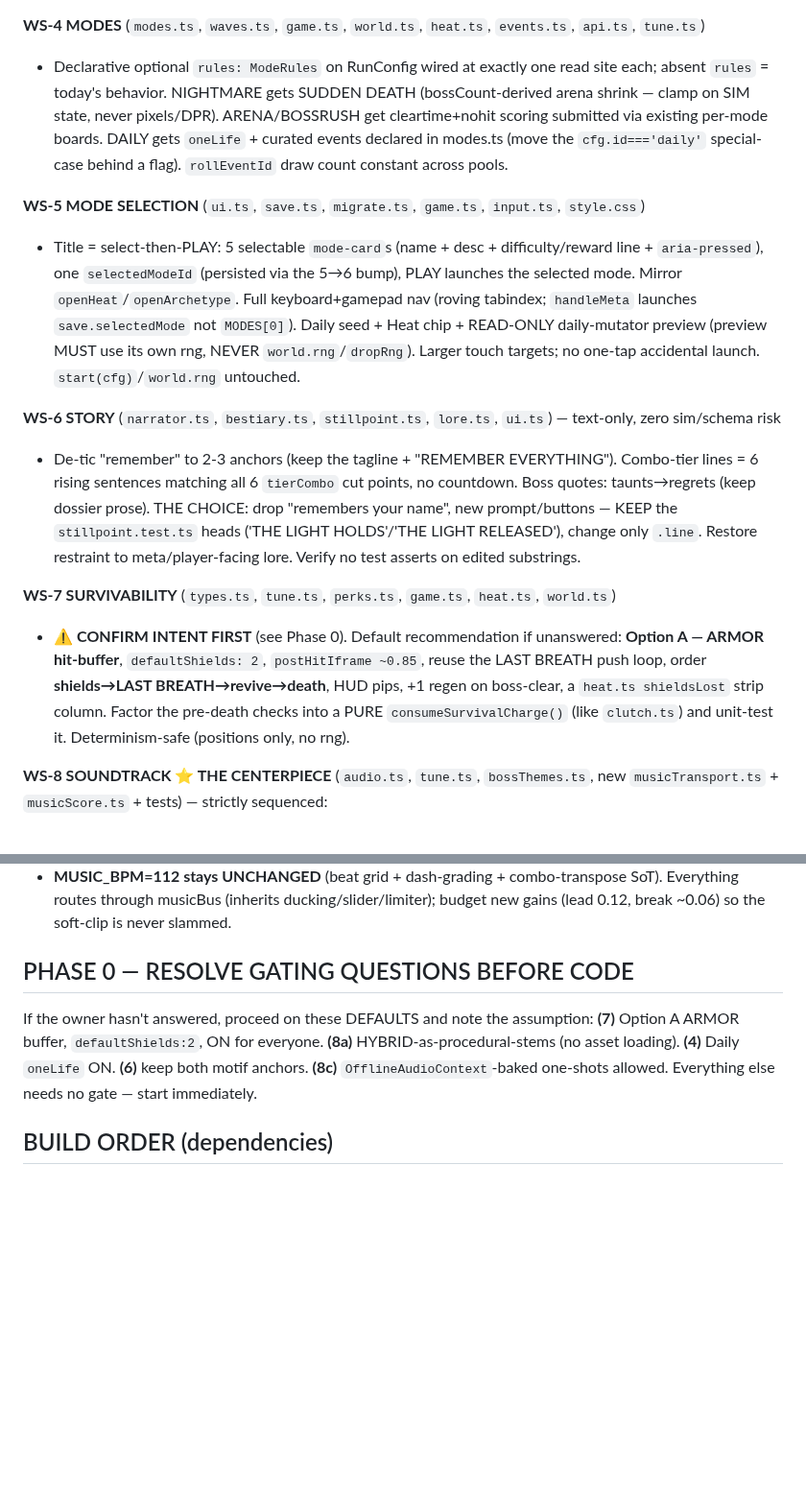
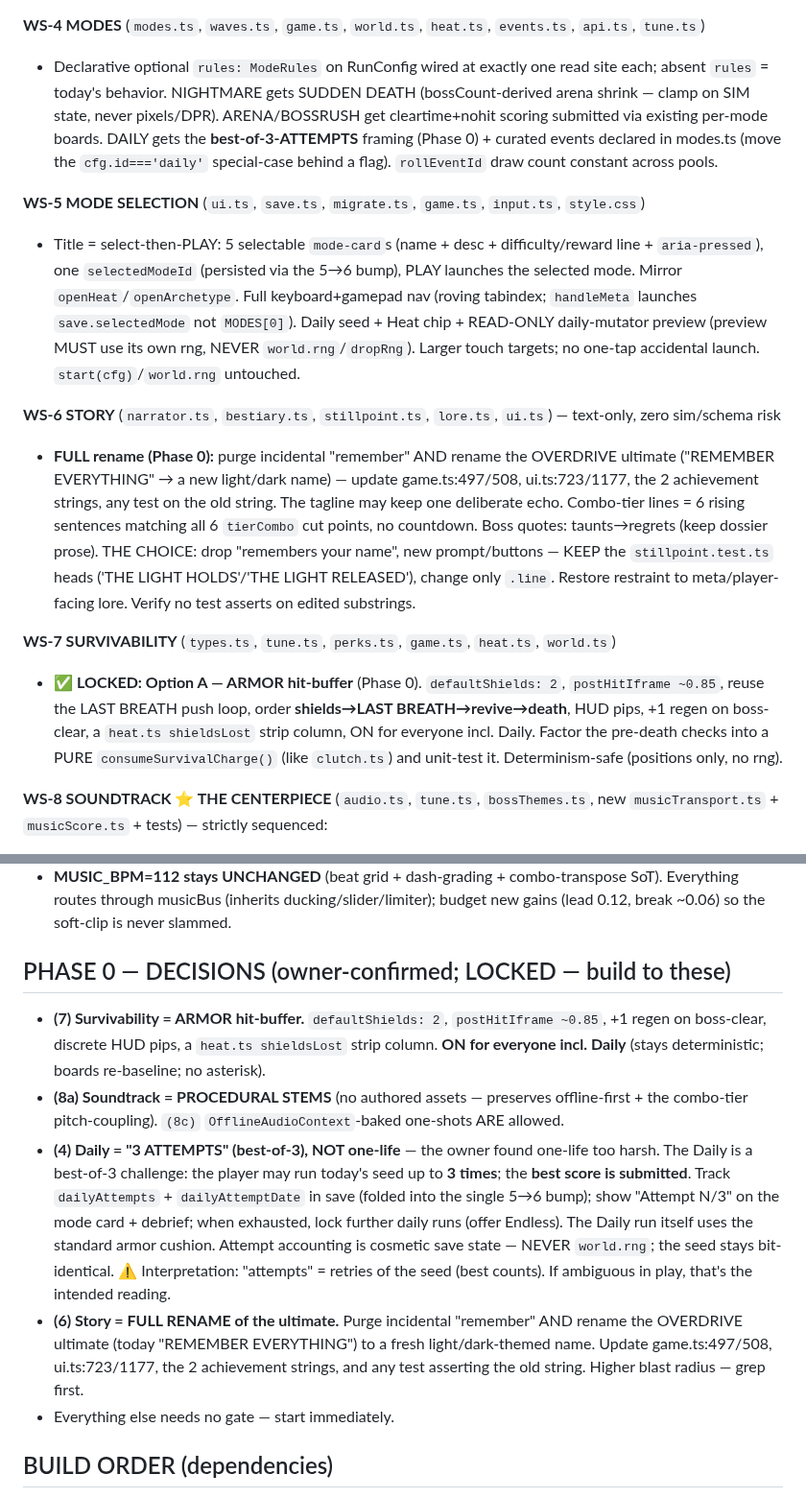
Before and after one commit to patij212/lancefall, a Markdown page: NEXT_SESSION_PROMPT.md, 2 parts joined by grey strips. Shown at 96% size. Rendered like a GitHub page; blank space fills up the shorter version.

Commit message:
docs(lancefall): lock owner decisions into the v6 plan + kickoff prompt
Phase 0 resolved (owner-confirmed): survivability = ARMOR hit-buffer (2 shields,
on for everyone); soundtrack = procedural stems; Daily = best-of-3 ATTEMPTS (refined
from one-life — too harsh); story = FULL rename of the OVERDRIVE ultimate + purge
"remember". The next session starts with zero Phase-0 gating.

Co-Authored-By: Claude Opus 4.8 (1M context) <noreply@anthropic.com>

```diff
--- a/NEXT_SESSION_PROMPT.md
+++ b/NEXT_SESSION_PROMPT.md
@@ -38,16 +38,16 @@ For each phase, spin a workflow that fans out across the 8 work-streams and veri
 - Graze refreshes the combo window (+ conservative fractional `comboGrazeCharge`). Dynamic window grows with streak (`window + combo*windowPerCombo`, capped). Dash-chain ≥2 extends the window on landing. Boss/big-enemy dash-HITS refresh the timer WITHOUT incrementing. All pure deterministic sim, no rng, no schema. `combat.test.ts` updated for the new window formula.
 
 **WS-4 MODES** (`modes.ts`, `waves.ts`, `game.ts`, `world.ts`, `heat.ts`, `events.ts`, `api.ts`, `tune.ts`)
-- Declarative optional `rules: ModeRules` on RunConfig wired at exactly one read site each; absent `rules` = today's behavior. NIGHTMARE gets SUDDEN DEATH (bossCount-derived arena shrink — clamp on SIM state, never pixels/DPR). ARENA/BOSSRUSH get cleartime+nohit scoring submitted via existing per-mode boards. DAILY gets `oneLife` + curated events declared in modes.ts (move the `cfg.id==='daily'` special-case behind a flag). `rollEventId` draw count constant across pools.
+- Declarative optional `rules: ModeRules` on RunConfig wired at exactly one read site each; absent `rules` = today's behavior. NIGHTMARE gets SUDDEN DEATH (bossCount-derived arena shrink — clamp on SIM state, never pixels/DPR). ARENA/BOSSRUSH get cleartime+nohit scoring submitted via existing per-mode boards. DAILY gets the **best-of-3-ATTEMPTS** framing (Phase 0) + curated events declared in modes.ts (move the `cfg.id==='daily'` special-case behind a flag). `rollEventId` draw count constant across pools.
 
 **WS-5 MODE SELECTION** (`ui.ts`, `save.ts`, `migrate.ts`, `game.ts`, `input.ts`, `style.css`)
 - Title = select-then-PLAY: 5 selectable `mode-card`s (name + desc + difficulty/reward line + `aria-pressed`), one `selectedModeId` (persisted via the 5→6 bump), PLAY launches the selected mode. Mirror `openHeat`/`openArchetype`. Full keyboard+gamepad nav (roving tabindex; `handleMeta` launches `save.selectedMode` not `MODES[0]`). Daily seed + Heat chip + READ-ONLY daily-mutator preview (preview MUST use its own rng, NEVER `world.rng`/`dropRng`). Larger touch targets; no one-tap accidental launch. `start(cfg)`/`world.rng` untouched.
 
 **WS-6 STORY** (`narrator.ts`, `bestiary.ts`, `stillpoint.ts`, `lore.ts`, `ui.ts`) — text-only, zero sim/schema risk
-- De-tic "remember" to 2-3 anchors (keep the tagline + "REMEMBER EVERYTHING"). Combo-tier lines = 6 rising sentences matching all 6 `tierCombo` cut points, no countdown. Boss quotes: taunts→regrets (keep dossier prose). THE CHOICE: drop "remembers your name", new prompt/buttons — KEEP the `stillpoint.test.ts` heads ('THE LIGHT HOLDS'/'THE LIGHT RELEASED'), change only `.line`. Restore restraint to meta/player-facing lore. Verify no test asserts on edited substrings.
+- **FULL rename (Phase 0):** purge incidental "remember" AND rename the OVERDRIVE ultimate ("REMEMBER EVERYTHING" → a new light/dark name) — update game.ts:497/508, ui.ts:723/1177, the 2 achievement strings, any test on the old string. The tagline may keep one deliberate echo. Combo-tier lines = 6 rising sentences matching all 6 `tierCombo` cut points, no countdown. Boss quotes: taunts→regrets (keep dossier prose). THE CHOICE: drop "remembers your name", new prompt/buttons — KEEP the `stillpoint.test.ts` heads ('THE LIGHT HOLDS'/'THE LIGHT RELEASED'), change only `.line`. Restore restraint to meta/player-facing lore. Verify no test asserts on edited substrings.
 
 **WS-7 SURVIVABILITY** (`types.ts`, `tune.ts`, `perks.ts`, `game.ts`, `heat.ts`, `world.ts`)
-- ⚠️ **CONFIRM INTENT FIRST** (see Phase 0). Default recommendation if unanswered: **Option A — ARMOR hit-buffer**, `defaultShields: 2`, `postHitIframe ~0.85`, reuse the LAST BREATH push loop, order **shields→LAST BREATH→revive→death**, HUD pips, +1 regen on boss-clear, a `heat.ts shieldsLost` strip column. Factor the pre-death checks into a PURE `consumeSurvivalCharge()` (like `clutch.ts`) and unit-test it. Determinism-safe (positions only, no rng).
+- ✅ **LOCKED: Option A — ARMOR hit-buffer** (Phase 0). `defaultShields: 2`, `postHitIframe ~0.85`, reuse the LAST BREATH push loop, order **shields→LAST BREATH→revive→death**, HUD pips, +1 regen on boss-clear, a `heat.ts shieldsLost` strip column, ON for everyone incl. Daily. Factor the pre-death checks into a PURE `consumeSurvivalCharge()` (like `clutch.ts`) and unit-test it. Determinism-safe (positions only, no rng).
 
 **WS-8 SOUNDTRACK ⭐ THE CENTERPIECE** (`audio.ts`, `tune.ts`, `bossThemes.ts`, new `musicTransport.ts` + `musicScore.ts` + tests) — strictly sequenced:
 - **A1** Extract PURE `musicTransport.ts` (`{bar, beatInBar, sixteenthIndex, section}` + AMBIENT/COMBAT/BOSS/OVERDRIVE/CALM state machine) + PURE `musicScore.ts` (per-section/per-biome rhythm/bass/motif tables) replacing inline `PENTA`/`ARP`/`playStep`. **Snapshot today's pattern as section AMBIENT so default output is byte-unchanged.** Keep `musicEpoch`/`musicTime` semantics identical (game.ts:728 reconcile depends on them). Tests for both modules.
@@ -60,8 +60,12 @@ For each phase, spin a workflow that fans out across the 8 work-streams and veri
 - **A8** Pure Vitest (no AudioContext): LANCE_THEME index→freq under each tier transpose (`== PENTA*rootMul`, in range), MACRO_FORM selection, `cmusRng` reproducibility.
 - **MUSIC_BPM=112 stays UNCHANGED** (beat grid + dash-grading + combo-transpose SoT). Everything routes through musicBus (inherits ducking/slider/limiter); budget new gains (lead 0.12, break ~0.06) so the soft-clip is never slammed.
 
-## PHASE 0 — RESOLVE GATING QUESTIONS BEFORE CODE
-If the owner hasn't answered, proceed on these DEFAULTS and note the assumption: **(7)** Option A ARMOR buffer, `defaultShields:2`, ON for everyone. **(8a)** HYBRID-as-procedural-stems (no asset loading). **(4)** Daily `oneLife` ON. **(6)** keep both motif anchors. **(8c)** `OfflineAudioContext`-baked one-shots allowed. Everything else needs no gate — start immediately.
+## PHASE 0 — DECISIONS (owner-confirmed; LOCKED — build to these)
+- **(7) Survivability = ARMOR hit-buffer.** `defaultShields: 2`, `postHitIframe ~0.85`, +1 regen on boss-clear, discrete HUD pips, a `heat.ts shieldsLost` strip column. **ON for everyone incl. Daily** (stays deterministic; boards re-baseline; no asterisk).
+- **(8a) Soundtrack = PROCEDURAL STEMS** (no authored assets — preserves offline-first + the combo-tier pitch-coupling). `(8c)` `OfflineAudioContext`-baked one-shots ARE allowed.
+- **(4) Daily = "3 ATTEMPTS" (best-of-3), NOT one-life** — the owner found one-life too harsh. The Daily is a best-of-3 challenge: the player may run today's seed up to **3 times**; the **best score is submitted**. Track `dailyAttempts` + `dailyAttemptDate` in save (folded into the single 5→6 bump); show "Attempt N/3" on the mode card + debrief; when exhausted, lock further daily runs (offer Endless). The Daily run itself uses the standard armor cushion. Attempt accounting is cosmetic save state — NEVER `world.rng`; the seed stays bit-identical. ⚠️ Interpretation: "attempts" = retries of the seed (best counts). If ambiguous in play, that's the intended reading.
+- **(6) Story = FULL RENAME of the ultimate.** Purge incidental "remember" AND rename the OVERDRIVE ultimate (today "REMEMBER EVERYTHING") to a fresh light/dark-themed name. Update game.ts:497/508, ui.ts:723/1177, the 2 achievement strings, and any test asserting the old string. Higher blast radius — grep first.
+- Everything else needs no gate — start immediately.
 
 ## BUILD ORDER (dependencies)
 Phase 1 (parallel, low-risk): WS-6 story (ship first), WS-2 D1/D4/D5, WS-3 B1-B4, the single 5→6 migration scaffold. → Phase 2: WS-2 swell/lull, WS-4 `rules` spine, WS-5 select-then-PLAY. → Phase 3: WS-4 identities, WS-5 nav/preview/touch, WS-7 cushion. → Phase 4: WS-1 coherence binding. → Phase 5: WS-8 soundtrack A1→A8 (sequenced; A4+ benefits from WS-1's per-frame audio). → Phase 6: integration sweep + docs.
```
Also changed, not shown: NEXT_PASS_PLAN.md (+3 -3 lines).
